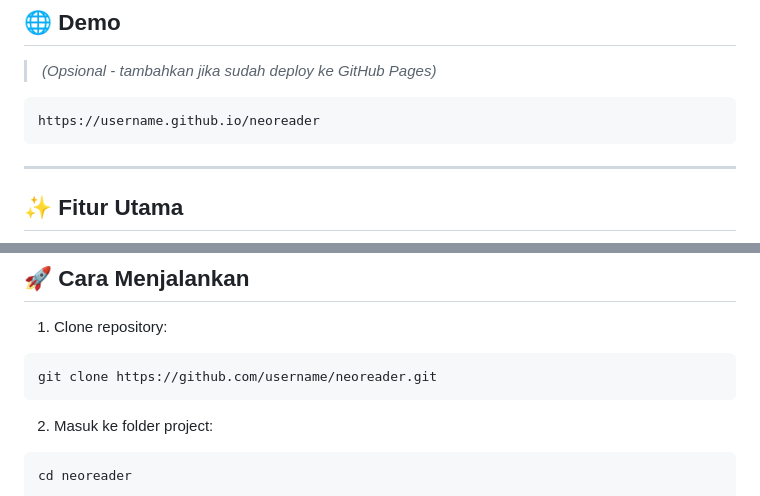
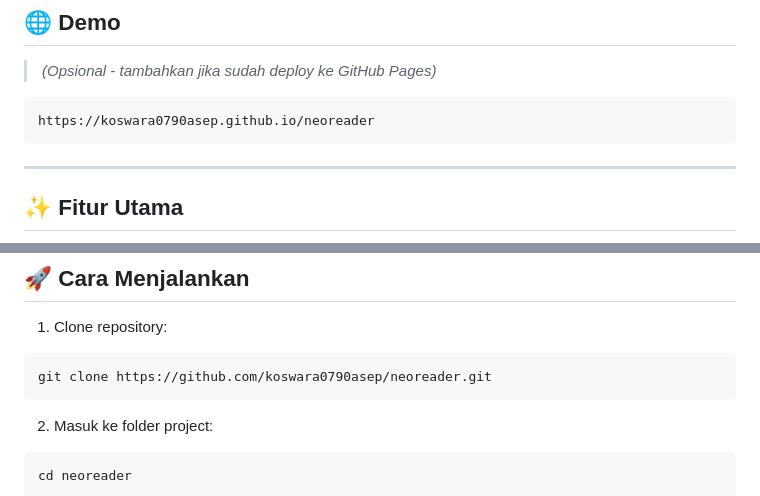
Before and after one commit to koswara0790asep/ReadingWebApp, a Markdown page: README.md, 2 parts joined by grey strips. Rendered like a GitHub page.

Commit message:
Update GitHub Pages and repository URLs in README

````diff
--- a/README.md
+++ b/README.md
@@ -15,7 +15,7 @@ Dibuat dengan gaya desain **Neo-Brutalism**, aplikasi ini fokus pada performa, k
 > *(Opsional - tambahkan jika sudah deploy ke GitHub Pages)*
 
 ```bash
-https://username.github.io/neoreader
+https://koswara0790asep.github.io/neoreader
 ```
 
 ---
@@ -124,7 +124,7 @@ index.html
 1. Clone repository:
 
 ```bash
-git clone https://github.com/username/neoreader.git
+git clone https://github.com/koswara0790asep/neoreader.git
 ```
 
 2. Masuk ke folder project:
````
